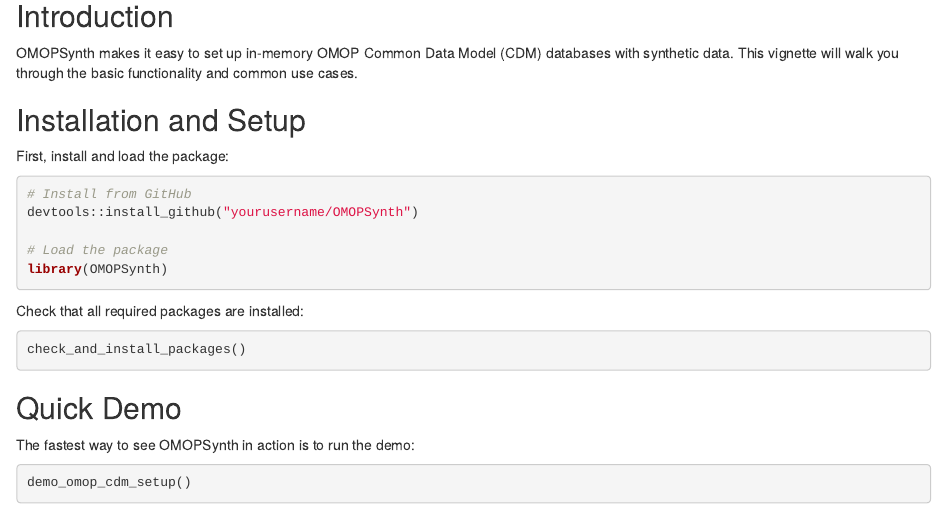
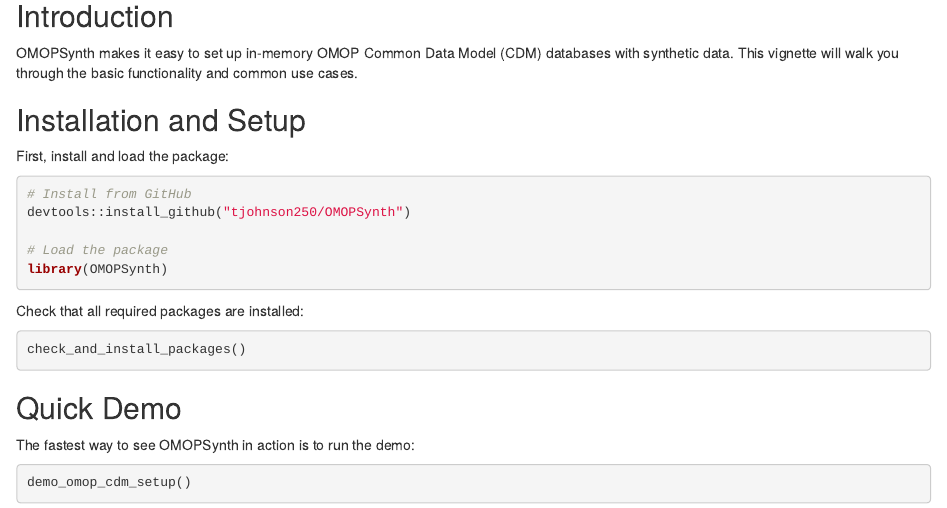
Before and after one commit to tjohnson250/OMOPSynth, an R Markdown document (vignettes/getting-started.Rmd): the page in a window 1100 px wide, from 160 px down. Rendered offline with R 4.5, knitr and Pandoc, with nearby package versions.

Commit message:
Correct github package URL

````diff
--- a/vignettes/getting-started.Rmd
+++ b/vignettes/getting-started.Rmd
@@ -31,7 +31,7 @@
 
 ```{r setup, eval=FALSE}
 # Install from GitHub
-devtools::install_github("yourusername/OMOPSynth")
+devtools::install_github("tjohnson250/OMOPSynth")
 
 # Load the package
 library(OMOPSynth)
````
Also changed, not shown: 1 other file.
